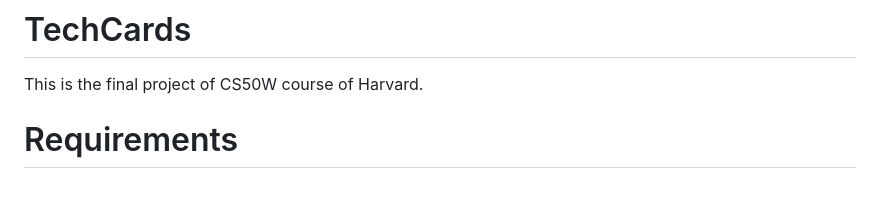
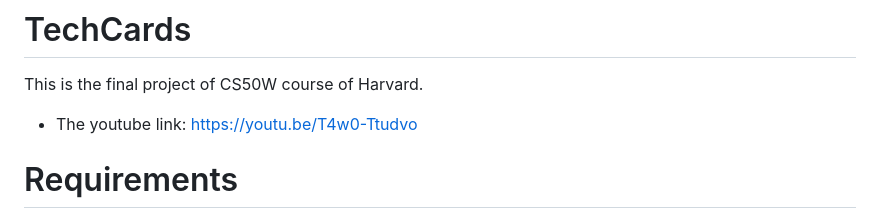
Before and after one commit to ayshahilal/TechCards, a Markdown page: README.md, the part around the change. GitHub-like rendering; blank space fills up the shorter version.

```diff
--- a/README.md
+++ b/README.md
@@ -1,6 +1,7 @@
 # TechCards
 This is the final project of CS50W course of Harvard.
 
+* The youtube link: https://youtu.be/T4w0-Ttudvo
 
 # Requirements
 The final project is your opportunity to design and implement a dynamic website of your own. So long as your final project draws upon this course’s lessons, the nature of your website will be entirely up to you, albeit subject to the staff’s approval.
```
